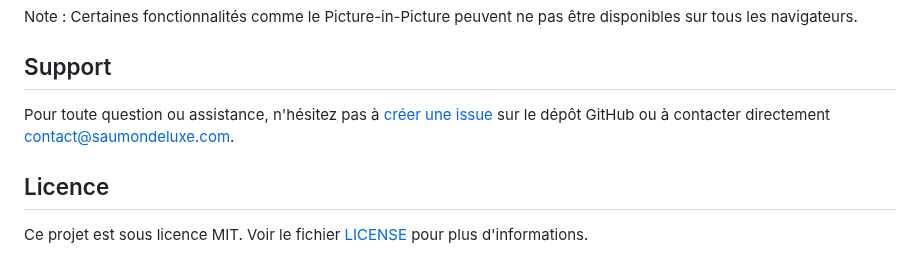
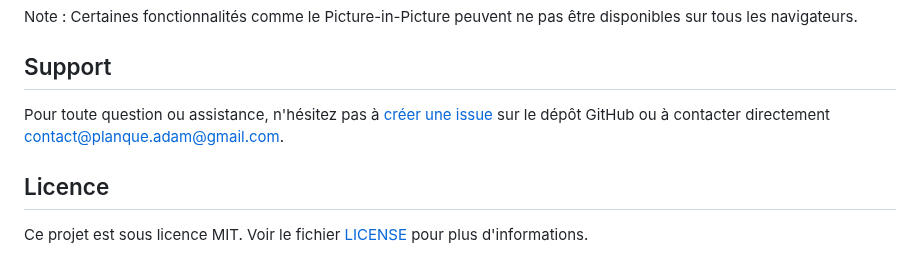
Before and after one commit to shadowforce78/lib.saumondeluxe.com, a Markdown page: CustomVideoPlayer/README.md, the part around the change. Rendered like a GitHub page.

Commit message:
fix: update contact email in README for support inquiries

```diff
--- a/CustomVideoPlayer/README.md
+++ b/CustomVideoPlayer/README.md
@@ -202,7 +202,7 @@ Note : Certaines fonctionnalités comme le Picture-in-Picture peuvent ne pas êt
 
 ## Support
 
-Pour toute question ou assistance, n'hésitez pas à [créer une issue](https://github.com/shadowforce78/lib.saumondeluxe.com/issues) sur le dépôt GitHub ou à contacter directement [contact@saumondeluxe.com](mailto:contact@saumondeluxe.com).
+Pour toute question ou assistance, n'hésitez pas à [créer une issue](https://github.com/shadowforce78/lib.saumondeluxe.com/issues) sur le dépôt GitHub ou à contacter directement [contact@planque.adam@gmail.com](mailto:contact@planque.adam@gmail.com).
 
 ## Licence
 
```
